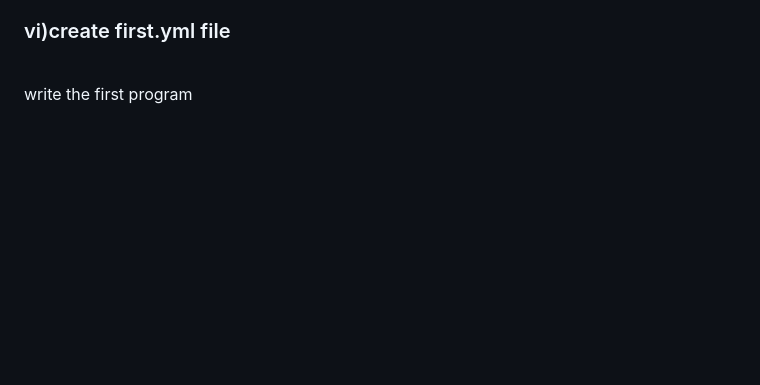
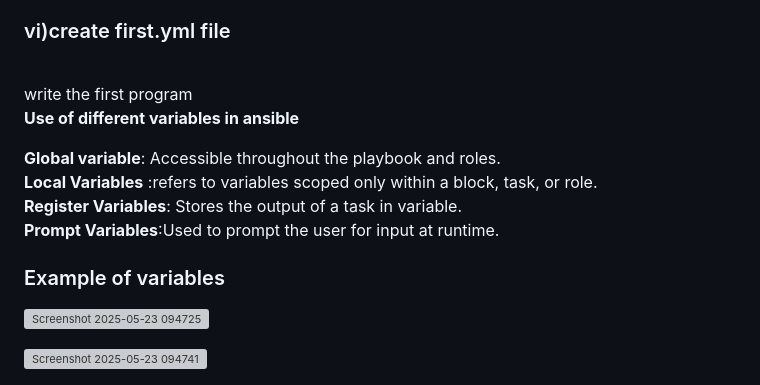
Before and after one commit to SakshiPPatil/ansible, a Markdown page: README.md, the part around the change. Drawn GitHub-style; blank space fills up the shorter version; grey boxes are pictures that could not be loaded.

```diff
--- a/README.md
+++ b/README.md
@@ -65,3 +65,16 @@ $ sudo apt install ansible<br/>
 
   <h3>vi)create first.yml file</h3> <br/>
       write the first program<br/>
+
+  **Use of different variables in ansible** <br/>
+
+  **Global variable**: Accessible throughout the playbook and roles.<br/>
+  **Local Variables** :refers to variables scoped only within a block, task, or role.<br/>
+  **Register Variables**: Stores the output of a task in variable.<br/>
+  **Prompt Variables**:Used to prompt the user for input at runtime.<br/>
+
+  <h3>Example of variables</h3>
+
+![Screenshot 2025-05-23 094725](https://github.com/user-attachments/assets/309daf4a-3585-49a7-ba0f-1aa29fb47b71)
+
+![Screenshot 2025-05-23 094741](https://github.com/user-attachments/assets/304919ce-120c-43eb-a3df-801608185aa5)
```
